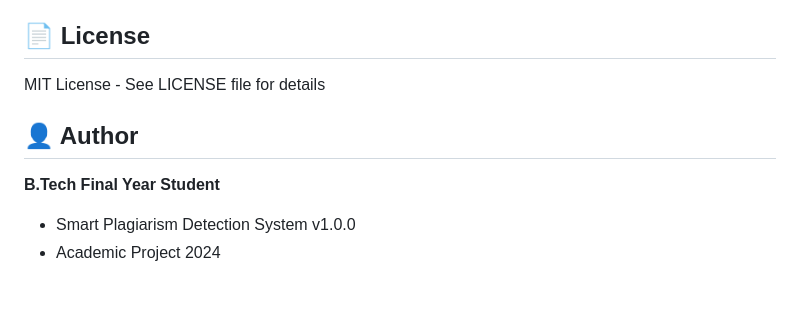
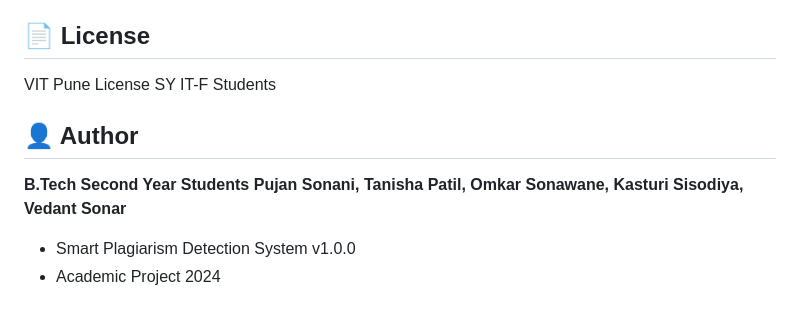
Before and after one commit to pujansonani/Smart-Plagiarism-Detector, a Markdown page: README.md, the part around the change. Drawn GitHub-style.

```diff
--- a/README.md
+++ b/README.md
@@ -279,11 +279,13 @@ Typical Performance:
 
 ## 📄 License
 
-MIT License - See LICENSE file for details
+VIT Pune License
+SY IT-F Students
 
 ## 👤 Author
 
-**B.Tech Final Year Student**
+**B.Tech Second Year Students
+Pujan Sonani, Tanisha Patil, Omkar Sonawane, Kasturi Sisodiya, Vedant Sonar**
 - Smart Plagiarism Detection System v1.0.0
 - Academic Project 2024
 
```
